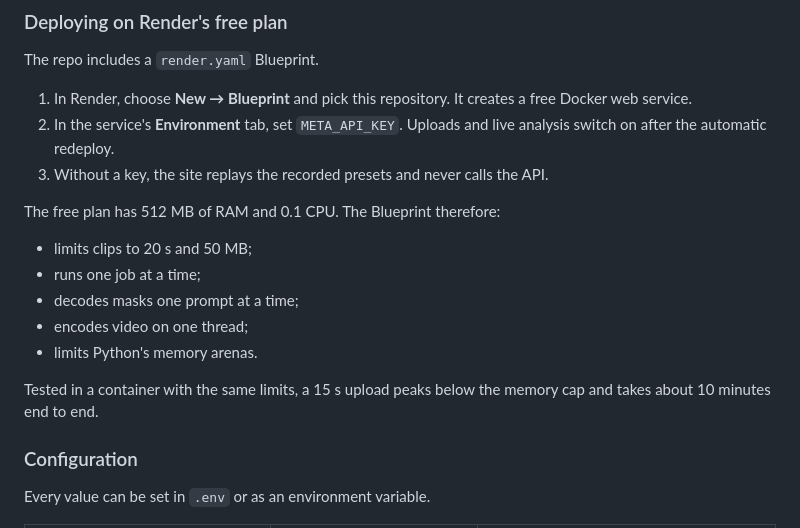
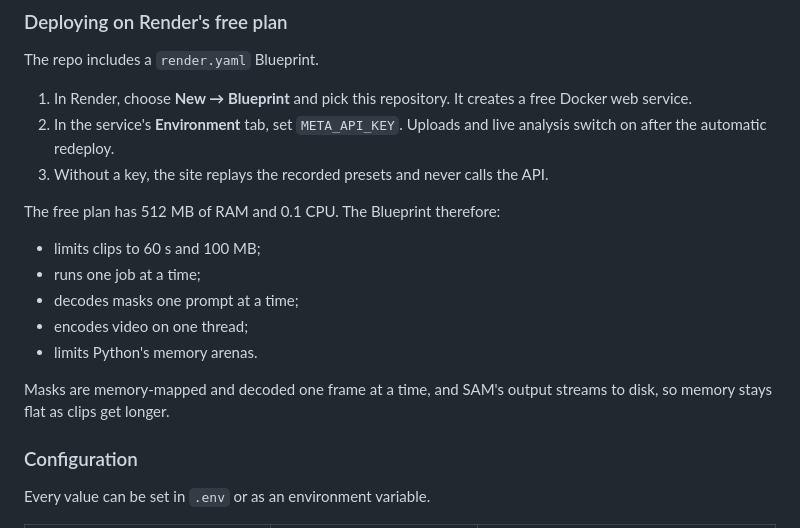
Before and after one commit to irrepressible007/kinesight, a Markdown page: README.md, the part around one of its changes. Rendered like a GitHub page.

```diff
--- a/README.md
+++ b/README.md
@@ -346,13 +365,13 @@ The repo includes a `render.yaml` Blueprint.
 3. Without a key, the site replays the recorded presets and never calls the API.
 
 The free plan has 512 MB of RAM and 0.1 CPU. The Blueprint therefore:
-- limits clips to 20 s and 50 MB;
+- limits clips to 60 s and 100 MB;
 - runs one job at a time;
 - decodes masks one prompt at a time;
 - encodes video on one thread;
 - limits Python's memory arenas.
 
-Tested in a container with the same limits, a 15 s upload peaks below the memory cap and takes about 10 minutes end to end.
+Masks are memory-mapped and decoded one frame at a time, and SAM's output streams to disk, so memory stays flat as clips get longer.
 
 ### Configuration
 
```
Also changed, not shown: other parts of README.md (+28 -8 lines), docs/workbench.png, 10 other files.
